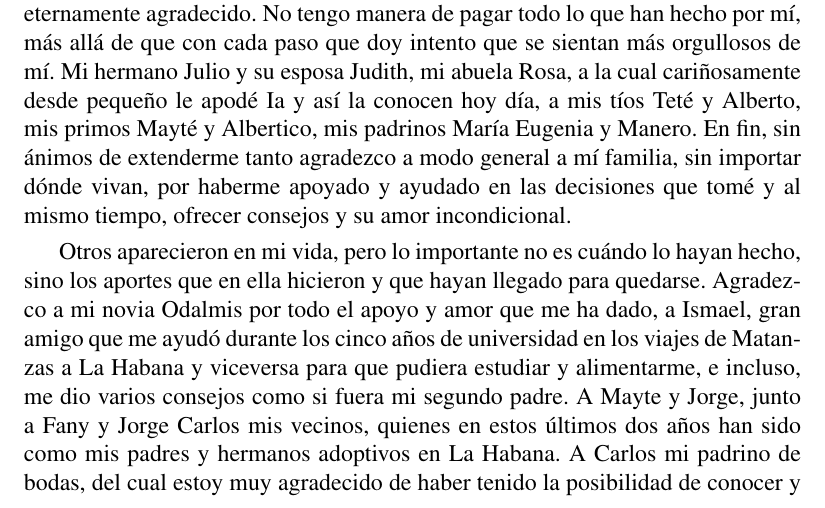
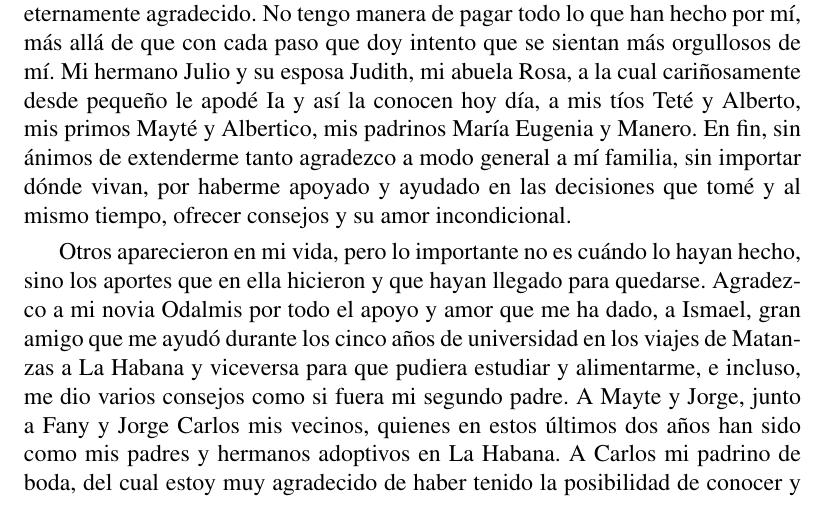
Before and after one commit to jromero132/bachelor_thesis_paper, a LaTeX thesis (thesis.tex, which reads frontmatter/thanks.tex): part of page 4 of 67, cut so that both start at the same text. Compiled offline with pdfLaTeX.

Commit message:
Changing 'bodas' to 'boda' in acknowledgments.

```diff
--- a/frontmatter/thanks.tex
+++ b/frontmatter/thanks.tex
@@ -8,7 +8,7 @@
 	Algunos de ellos me acompañan desde que nací, por ejemplo, mis padres Ramón y Amparo, que me han dedicado gran parte de su vida y por lo que estoy eternamente agradecido. No tengo manera de pagar todo lo que han hecho por mí, más allá de que con cada paso que doy intento que se sientan más orgullosos de mí. Mi hermano Julio y su esposa Judith, mi abuela Rosa, a la cual cariñosamente desde pequeño le apodé Ia y así la conocen hoy día, a mis tíos Teté y Alberto, mis primos Mayté y Albertico, mis padrinos María Eugenia y Manero. En fin, sin ánimos de extenderme tanto agradezco a modo general a mí familia, sin importar dónde vivan, por haberme apoyado y ayudado en las decisiones que tomé y al mismo tiempo, ofrecer consejos y su amor incondicional.
 
 	Otros aparecieron en mi vida, pero lo importante no es cuándo lo hayan
-	hecho, sino los aportes que en ella hicieron y que hayan llegado para quedarse. Agradezco a mi novia Odalmis por todo el apoyo y amor que me ha dado, a Ismael, gran amigo que me ayudó durante los cinco años de universidad en los viajes de Matanzas a La Habana y viceversa para que pudiera estudiar y alimentarme, e incluso, me dio varios consejos como si fuera mi segundo padre. A Mayte y Jorge, junto a Fany y Jorge Carlos mis vecinos, quienes en estos últimos dos años han sido como mis padres y hermanos adoptivos en La Habana. A Carlos mi padrino de bodas, del cual estoy muy agradecido de haber tenido la posibilidad de conocer y entablar una buena amistad. Nardo, quien nos ha ayudado a mí y a mi familia a lo largo de todos estos años.
+	hecho, sino los aportes que en ella hicieron y que hayan llegado para quedarse. Agradezco a mi novia Odalmis por todo el apoyo y amor que me ha dado, a Ismael, gran amigo que me ayudó durante los cinco años de universidad en los viajes de Matanzas a La Habana y viceversa para que pudiera estudiar y alimentarme, e incluso, me dio varios consejos como si fuera mi segundo padre. A Mayte y Jorge, junto a Fany y Jorge Carlos mis vecinos, quienes en estos últimos dos años han sido como mis padres y hermanos adoptivos en La Habana. A Carlos mi padrino de boda, del cual estoy muy agradecido de haber tenido la posibilidad de conocer y entablar una buena amistad. Nardo, quien nos ha ayudado a mí y a mi familia a lo largo de todos estos años.
 
 	Otras personas han quedado en el pasado, pero no porque nos hayamos distanciado emocionalmente, sino físicamente, las distintas situaciones en las que nos puso la vida nos llevó a dejar de vernos, pero son personas que cada vez que hablamos o nos vemos recordamos los momentos compartidos con gran alegría y vivimos nuevos para recordarlos en la próxima ocasión. Ellos son Andy, mi amigo de la infancia, crecimos juntos y fue como un hermano para mí. Arla, su abuela, la cual también me cuidó y enseñó como si fuera su nieto. Yusmeidys, amiga de la vocacional, vivimos muy buenos momentos juntos y entablamos una bonita amistad, si de algo es culpable, es de haber alimentado mi \doublequote{bichito interior} con los deseos de estudiar medicina, pero lo logró tarde, una vez comenzado a cursar esta carrera, aunque por ese motivo trabajaré duro en el futuro para dedicarme a la medicina computacional. A Yudisleydis, mi profesora de la primaria, que me inculcó los primeros pasos en el mundo del estudio, me enseño a leer, escribir y calcular, y fue de las primeras personas que incentivaron las matemáticas en mí.
 
```
